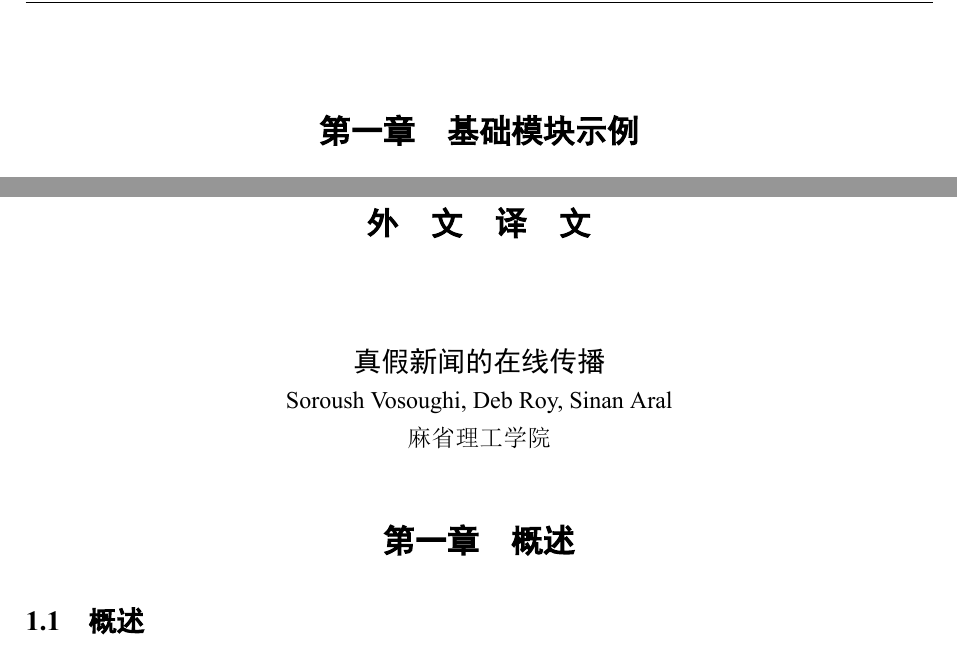
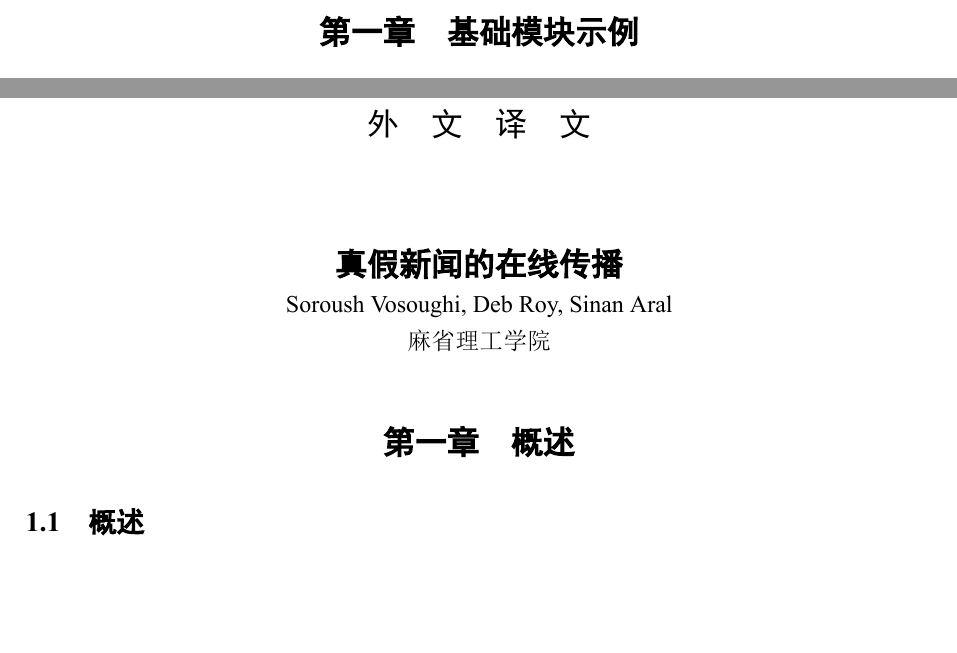
Before and after one commit to sheng-qiang/BUPTBachelorThesis, a LaTeX thesis (main.tex, which reads BUPTthesisbachelor.sty): two parts of pages 9 and 20 of 32, joined at a grey line, cut so that both start at the same text, the shorter picture padded with empty space. The pictures show the PDF file main.pdf that the author committed with the source.

Commit message:
adjust itemsep of bib & adjust translation title style & adjust contents page number size

```diff
--- a/BUPTthesisbachelor.sty
+++ b/BUPTthesisbachelor.sty
@@ -100,6 +100,13 @@
 \fancyhead[C]{\headfont{北京邮电大学本科毕业设计(论文)}}
 \fancyfoot[C]{\footnotefont{\thepage}}
 
+\fancypagestyle{plain}{%
+\fancyhf{} % clear all header and footer fields
+\fancyhead{}
+\fancyfoot[C]{\xiaowuhao{\thepage}} % except the center
+\renewcommand{\headrulewidth}{0pt}
+}
+
 % Bookmark  (Chinese bookmark supported)
 \usepackage{url}
 \def\UrlFont{}
@@ -184,7 +191,8 @@
     \if@openright\cleardoublepage\else\clearpage\fi%
     \@mainmatterfalse%
     \pagenumbering{Roman}% Roman style page number
-    \pagestyle{plain}}%
+    \pagestyle{plain}
+    }
 \makeatother%
 
 \makeatletter % Translation Page style
@@ -210,6 +218,7 @@
 \renewcommand\bibname{\centerline{\reftitlefont{参考文献}}}
 %\renewcommand{\citet}[1]{\textsuperscript{\cite{#1}}}
 \setcitestyle{square}
+\setlength{\bibsep}{0.2em}
 
 % Appendix
 % TODO: this needs imporvement
--- a/main.tex
+++ b/main.tex
@@ -394,7 +394,7 @@
 
 
 \begin{center}
-\sihao\heiti{真假新闻的在线传播}
+\sanhao\heiti\textbf{真假新闻的在线传播}
 
 \xiaosihao\songti{Soroush Vosoughi, Deb Roy, Sinan Aral}
 
```
Also changed, not shown: README.md, main.pdf.
